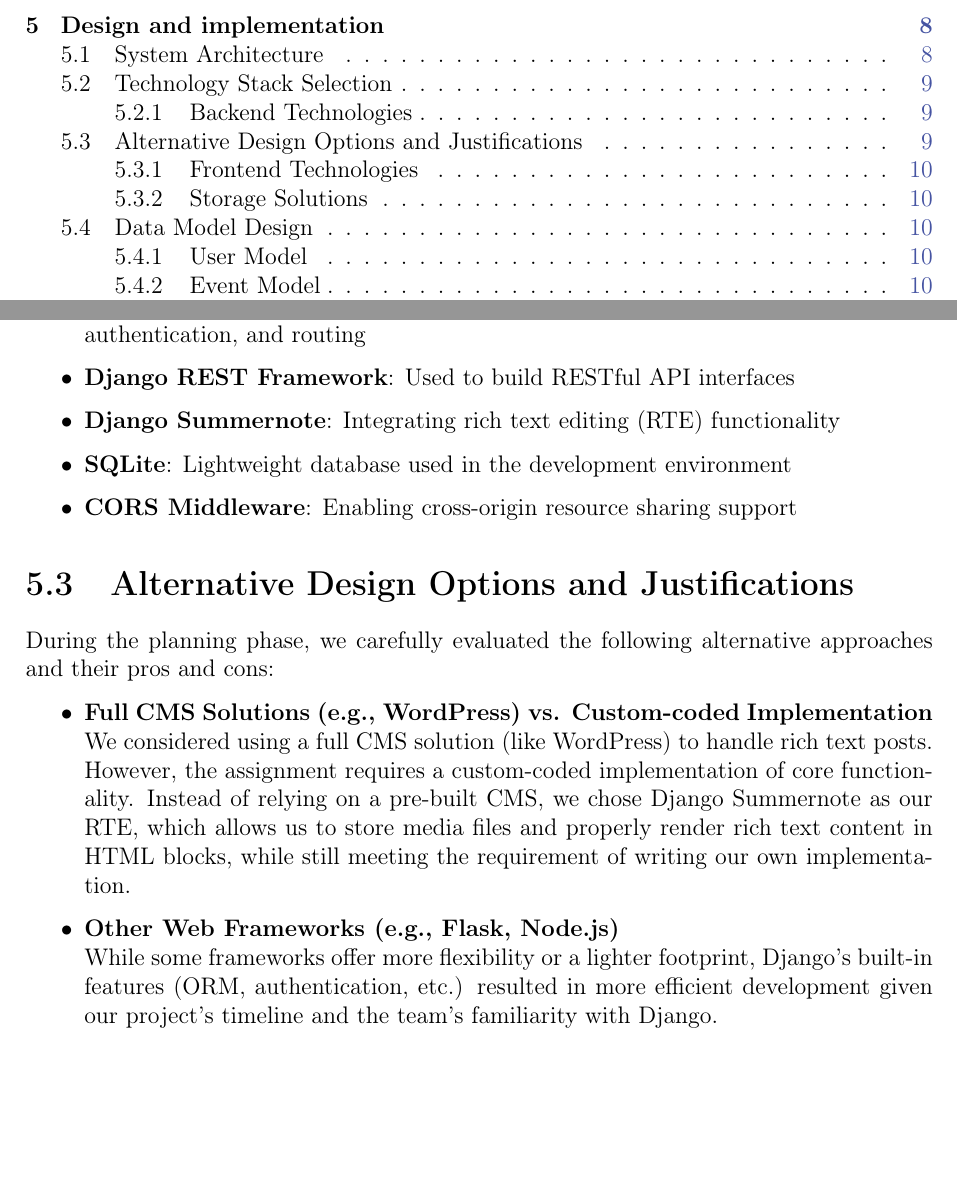
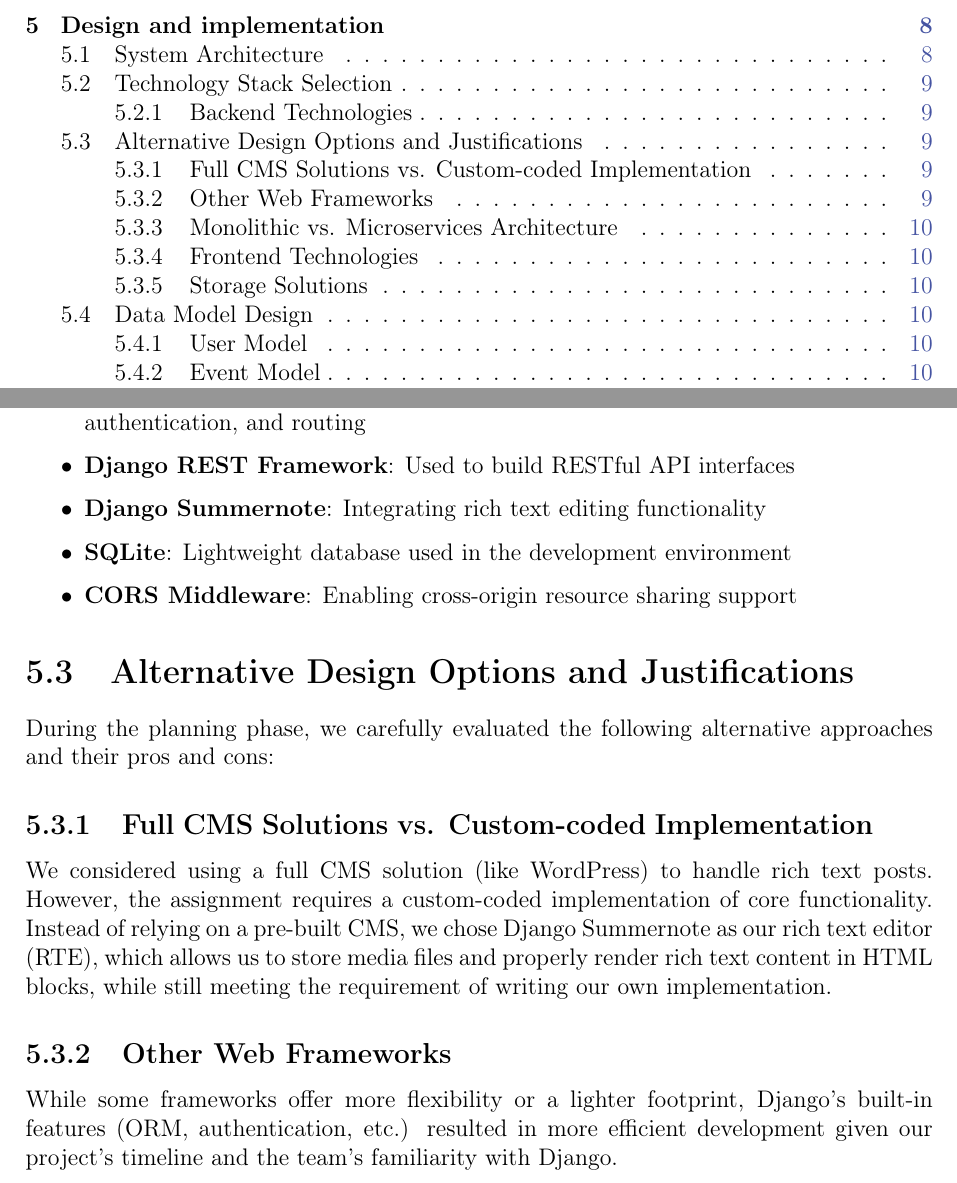
Before and after one commit to MingzeLi-qwq/Clubland, a LaTeX document (report/main.tex, which reads report/chapter05--design-and-implementation.tex): two parts of pages 2 and 12 of 18, joined at a grey line, cut so that both start at the same text, the shorter picture padded with empty space. Compiled offline with pdfLaTeX.

Commit message:
edit report part5

```diff
--- a/report/chapter05--design-and-implementation.tex
+++ b/report/chapter05--design-and-implementation.tex
@@ -45,7 +45,7 @@
 \begin{itemize}
     \item \textbf{Django Framework}: As the main web application framework, providing ORM, authentication, and routing
     \item \textbf{Django REST Framework}: Used to build RESTful API interfaces
-    \item \textbf{Django Summernote}: Integrating rich text editing (RTE) functionality
+    \item \textbf{Django Summernote}: Integrating rich text editing functionality
     \item \textbf{SQLite}: Lightweight database used in the development environment
     \item \textbf{CORS Middleware}: Enabling cross-origin resource sharing support
 \end{itemize}
@@ -53,12 +53,11 @@
 \section{Alternative Design Options and Justifications}
 During the planning phase, we carefully evaluated the following alternative approaches and their pros and cons:
 
-\begin{itemize}
-    \item \textbf{Full CMS Solutions (e.g., WordPress) vs. Custom-coded Implementation} \\
-    We considered using a full CMS solution (like WordPress) to handle rich text posts. However, the assignment requires a custom-coded implementation of core functionality. Instead of relying on a pre-built CMS, we chose Django Summernote as our RTE, which allows us to store media files and properly render rich text content in HTML blocks, while still meeting the requirement of writing our own implementation.
+\subsection{Full CMS Solutions vs. Custom-coded Implementation}
+We considered using a full CMS solution (like WordPress) to handle rich text posts. However, the assignment requires a custom-coded implementation of core functionality. Instead of relying on a pre-built CMS, we chose Django Summernote as our rich text editor (RTE), which allows us to store media files and properly render rich text content in HTML blocks, while still meeting the requirement of writing our own implementation.
 
-    \item \textbf{Other Web Frameworks (e.g., Flask, Node.js)} \\
-    While some frameworks offer more flexibility or a lighter footprint, Django’s built-in features
-    (ORM, authentication, etc.) resulted in more efficient development given our project’s timeline
-    and the team’s familiarity with Django.
+\subsection{Other Web Frameworks}
+While some frameworks offer more flexibility or a lighter footprint, Django's built-in features
+(ORM, authentication, etc.) resulted in more efficient development given our project's timeline
+and the team's familiarity with Django.
 
```
Also changed, not shown: report/chapter05--design-and-implementation.tex (9 more changed lines).
